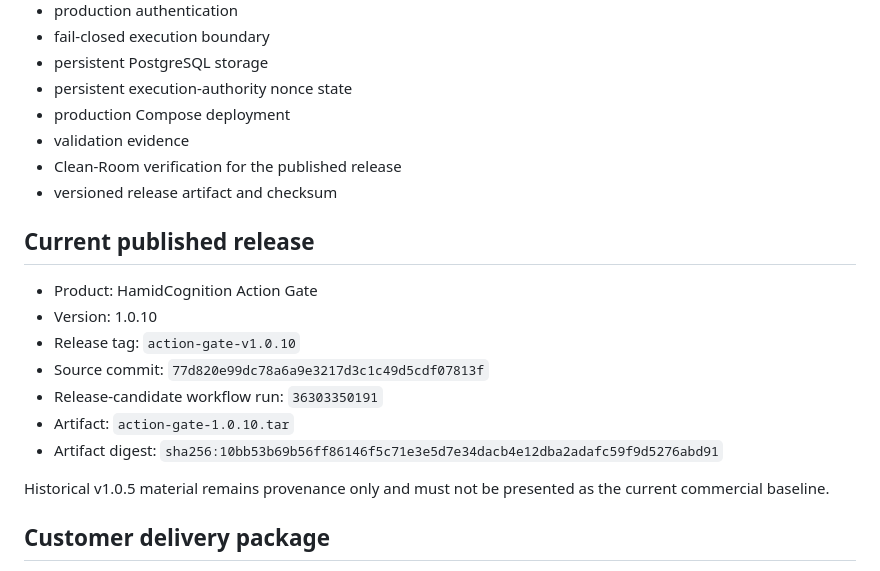
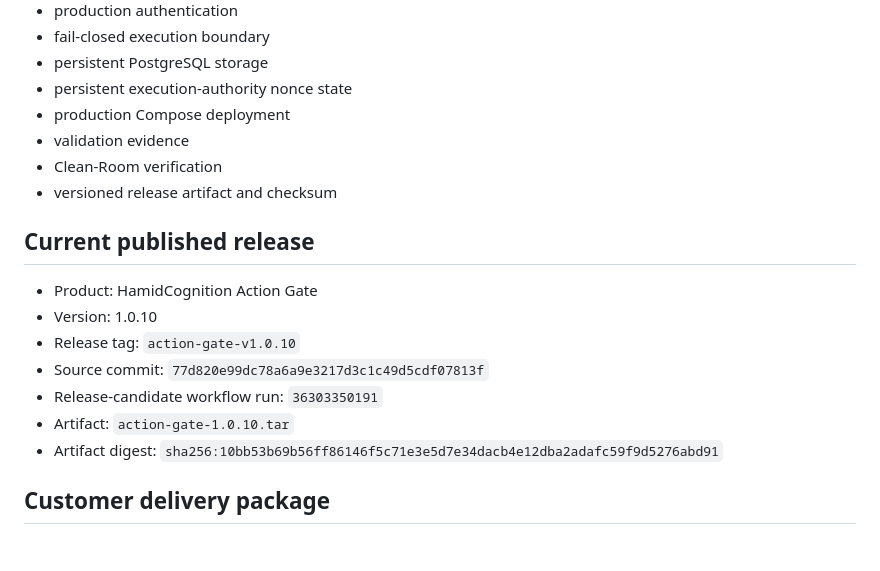
Before and after one commit to hamidhayatijozani/HamidCognition-Unified, a Markdown page: PRODUCT/COMMERCIAL_READINESS.md, the part around one of its changes. GitHub-like rendering; blank space fills up the shorter version.

```diff
--- a/PRODUCT/COMMERCIAL_READINESS.md
+++ b/PRODUCT/COMMERCIAL_READINESS.md
@@ -19,7 +19,7 @@ The repository distinguishes the published commercial release from mutable `main
 - persistent execution-authority nonce state
 - production Compose deployment
 - validation evidence
-- Clean-Room verification for the published release
+- Clean-Room verification
 - versioned release artifact and checksum
 
 ## Current published release
@@ -31,8 +31,6 @@ The repository distinguishes the published commercial release from mutable `main
 - Release-candidate workflow run: `36303350191`
 - Artifact: `action-gate-1.0.10.tar`
 - Artifact digest: `sha256:10bb53b69b56ff86146f5c71e3e5d7e34dacb4e12dba2adafc59f9d5276abd91`
-
-Historical v1.0.5 material remains provenance only and must not be presented as the current commercial baseline.
 
 ## Customer delivery package
 
```
Also changed, not shown: other parts of PRODUCT/COMMERCIAL_READINESS.md (+15 -22 lines).
